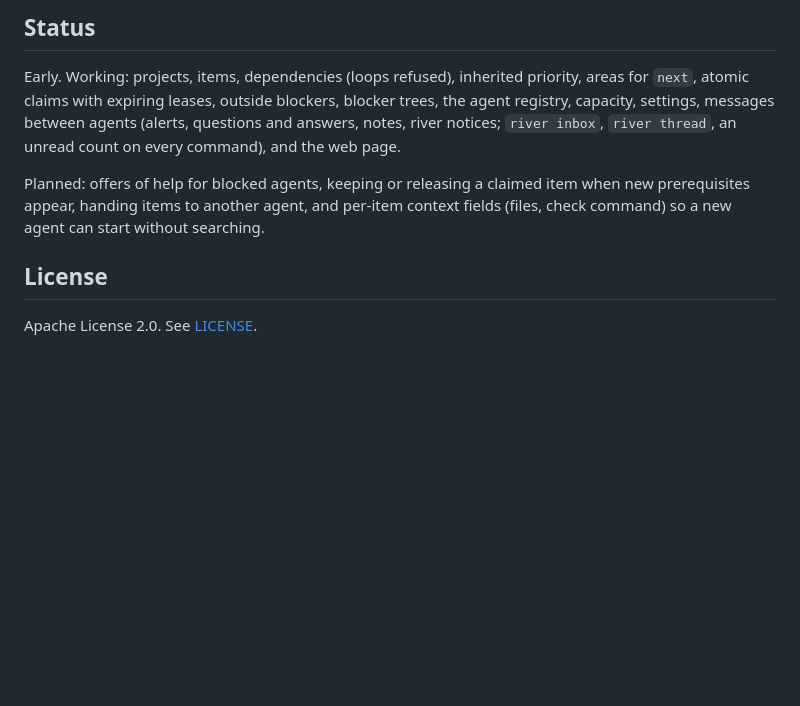
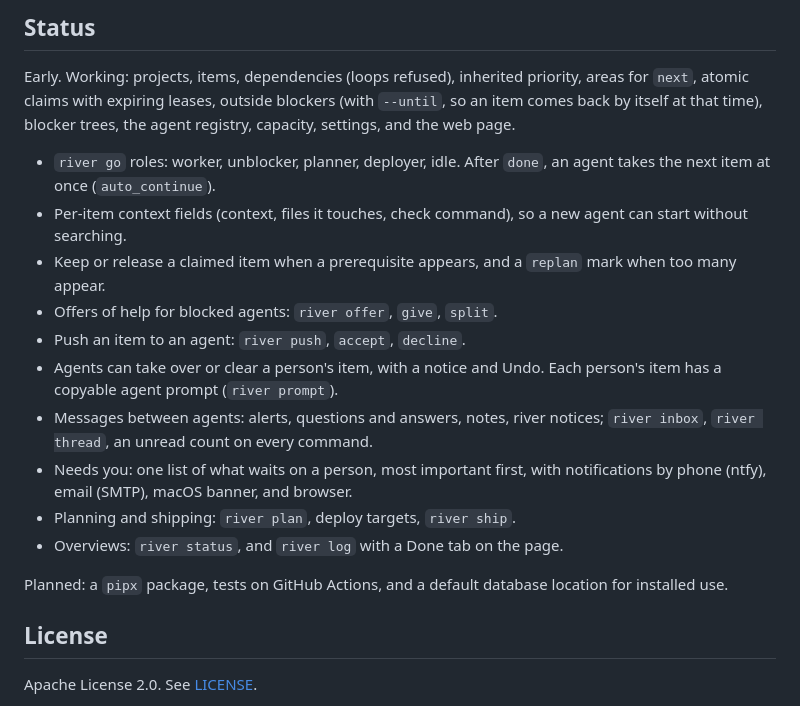
Before and after one commit to mhalstrom/biggestriver, a Markdown page: README.md, the part around the change. Rendered like a GitHub page; blank space fills up the shorter version.

Commit message:
README: Status lists the features that now work (river #155)

```diff
--- a/README.md
+++ b/README.md
@@ -139,14 +139,28 @@ python3 -m unittest discover -s tests -t .
 
 Early. Working: projects, items, dependencies (loops refused), inherited
 priority, areas for `next`, atomic claims with expiring leases, outside
-blockers, blocker trees, the agent registry, capacity, settings, messages
-between agents (alerts, questions and answers, notes, river notices; `river
-inbox`, `river thread`, an unread count on every command), and the web page.
+blockers (with `--until`, so an item comes back by itself at that time),
+blocker trees, the agent registry, capacity, settings, and the web page.
 
-Planned: offers of help for blocked agents, keeping
-or releasing a claimed item when new prerequisites appear, handing items to
-another agent, and per-item context fields (files, check command) so a new
-agent can start without searching.
+- `river go` roles: worker, unblocker, planner, deployer, idle. After
+  `done`, an agent takes the next item at once (`auto_continue`).
+- Per-item context fields (context, files it touches, check command), so a
+  new agent can start without searching.
+- Keep or release a claimed item when a prerequisite appears, and a
+  `replan` mark when too many appear.
+- Offers of help for blocked agents: `river offer`, `give`, `split`.
+- Push an item to an agent: `river push`, `accept`, `decline`.
+- Agents can take over or clear a person's item, with a notice and Undo.
+  Each person's item has a copyable agent prompt (`river prompt`).
+- Messages between agents: alerts, questions and answers, notes, river
+  notices; `river inbox`, `river thread`, an unread count on every command.
+- Needs you: one list of what waits on a person, most important first, with
+  notifications by phone (ntfy), email (SMTP), macOS banner, and browser.
+- Planning and shipping: `river plan`, deploy targets, `river ship`.
+- Overviews: `river status`, and `river log` with a Done tab on the page.
+
+Planned: a `pipx` package, tests on GitHub Actions, and a default database
+location for installed use.
 
 ## License
 
```
